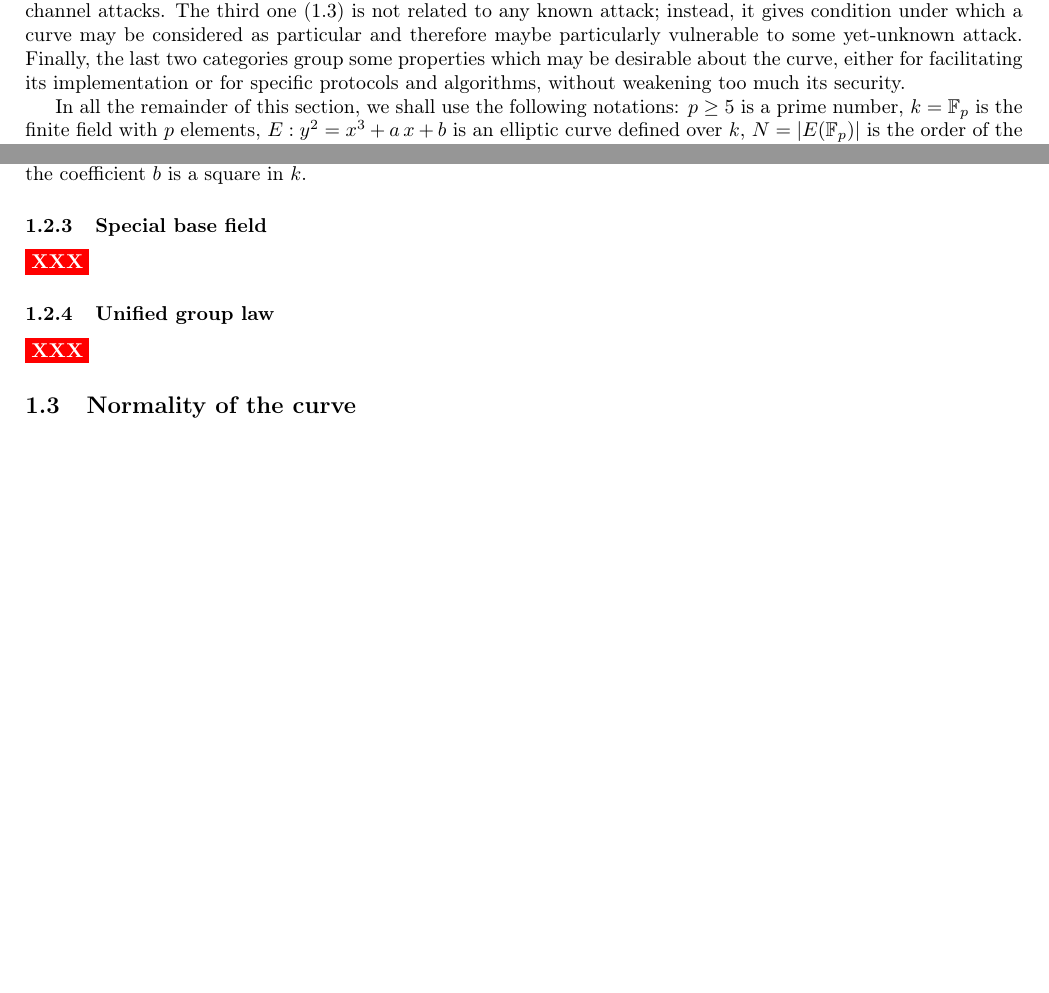
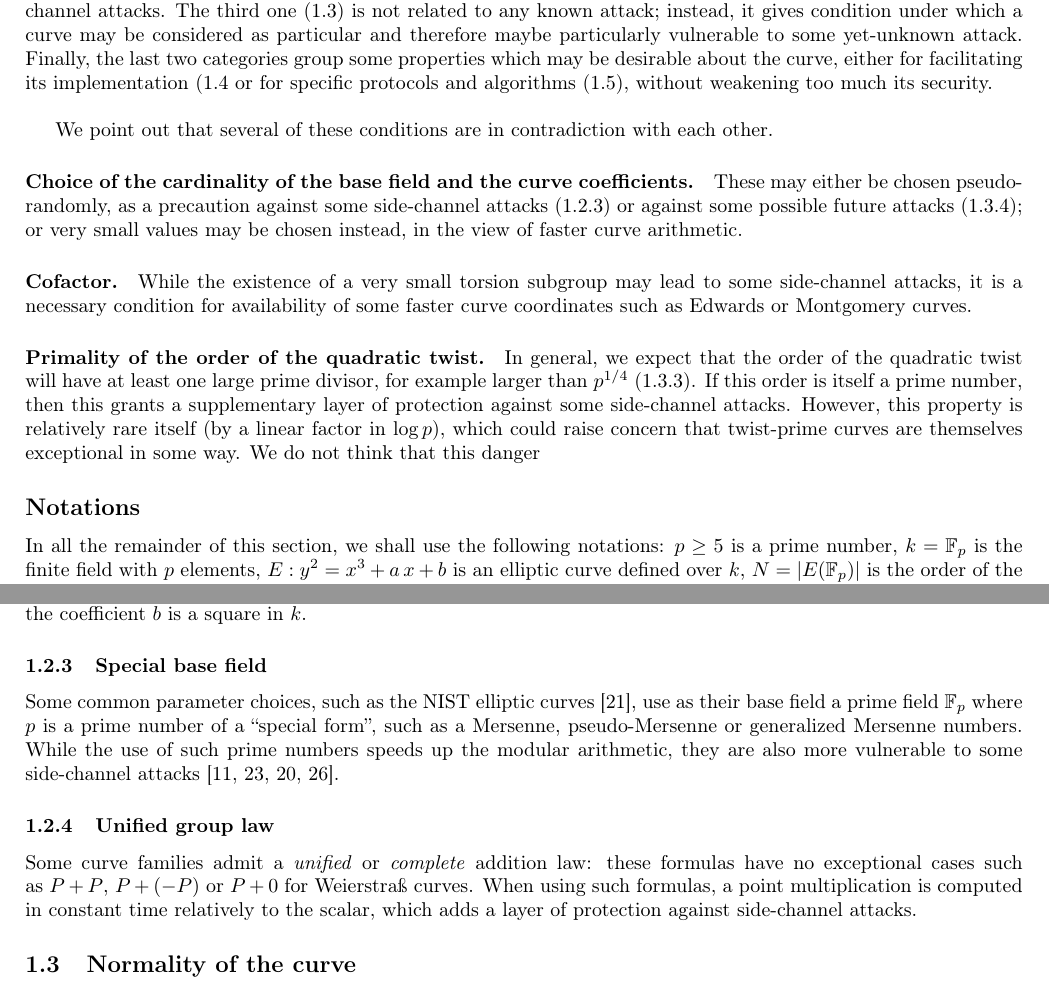
Before and after one commit to jpflori/nisteccws-submission, a LaTeX document (contrib.tex): two parts of pages 1 and 2 of 7 before the commit and two parts of pages 1 and 3 of 8 after it, joined at a grey line, cut so that both start at the same text, the shorter picture padded with empty space. Compiled offline with pdfLaTeX.

Commit message:
mardi après-midi

```diff
--- a/contrib.tex
+++ b/contrib.tex
@@ -41,10 +41,43 @@ as particular and therefore maybe particularly vulnerable
 to some yet-unknown attack.
 Finally, the last two categories group some properties
 which may be desirable about the curve,
-either for facilitating its implementation
-or for specific protocols and algorithms,
+either for facilitating its implementation~(\ref{ss:convenience}
+or for specific protocols and algorithms~(\ref{ss:particular}),
 without weakening too much its security.
 
+\bigbreak
+
+We point out that several of these conditions are in contradiction
+with each other.
+
+\paragraph{Choice of the cardinality of the base field
+and the curve coefficients.}
+These may either be chosen pseudo-randomly,
+as a precaution against some side-channel attacks~(\ref{sss:special-side})
+or against some possible future attacks~(\ref{sss:special-anormal});
+or very small values may be chosen instead,
+in the view of faster curve arithmetic.
+
+\paragraph{Cofactor.}
+While the existence of a very small torsion subgroup
+may lead to some side-channel attacks,
+it is a necessary condition for availability
+of some faster curve coordinates such as Edwards or Montgomery curves.
+
+\paragraph{Primality of the order of the quadratic twist.}
+In general, we expect that the order of the quadratic twist
+will have at least one large prime divisor,
+for example larger than~$p^{1/4}$ (\ref{sss:normal-twist}).
+If this order is itself a prime number,
+then this grants a supplementary layer of protection
+against some side-channel attacks.
+However, this property is relatively rare itself
+(by a linear factor in~$\log p$),
+which could raise concern that
+twist-prime curves are themselves exceptional in some way.
+We do not think that this danger
+
+\subsection*{Notations}
 In all the remainder of this section,
 we shall use the following notations:
 $p ≥ 5$~is a prime number,
@@ -209,16 +242,29 @@ is a square in~$k$.
 \subsubsection{Special base field}
 \label{sss:special-side}
 
-\XXX
+Some common parameter choices,
+such as the NIST elliptic curves~\cite{2000fips186-2},
+use as their base field a prime field~$\F_p$
+where $p$~is a prime number of a ``special form'',
+such as a Mersenne, pseudo-Mersenne or generalized Mersenne numbers.
+While the use of such prime numbers speeds up the modular arithmetic,
+they are also more vulnerable to some side-channel attacks%
+~\cite{ches2005dkj,ics2005ss,ches2014bpsy,eprint2014-434}.
 
 \subsubsection{Unified group law}
 \label{sss:unified}
 
-\XXX
+Some curve families admit a \emph{unified} or \emph{complete}
+addition law: these formulas have no exceptional cases
+such as~$P + P$, $P + (-P)$ or~$P + 0$ for Weierstraß curves.
+When using such formulas, a point multiplication
+is computed in constant time relatively to the scalar,
+which adds a layer of protection against side-channel attacks.
 
 \subsection{Normality of the curve}
 \label{ss:normal}
 
+% Intro%<<<
 The criteria we present here do not correspond to
 known attacks on elliptic curves.
 Rather, they are properties that random curves should verify
```
Also changed, not shown: contrib.bib (+42 -0 lines), contrib.tex (43 more changed lines).
